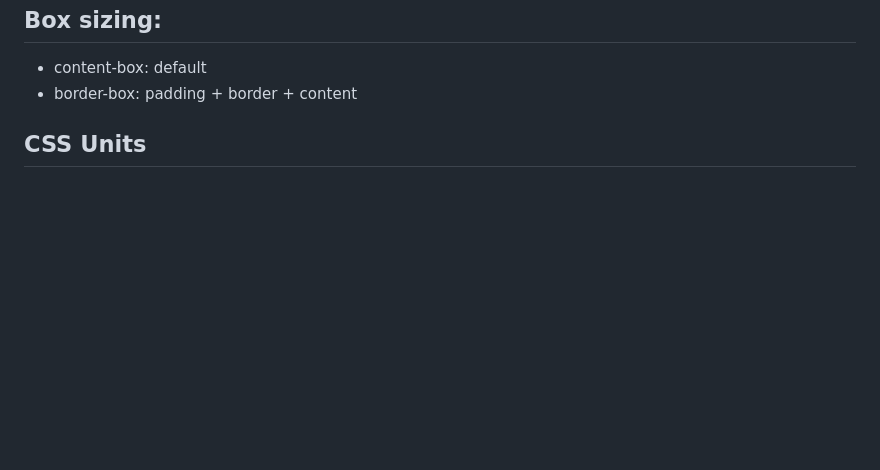
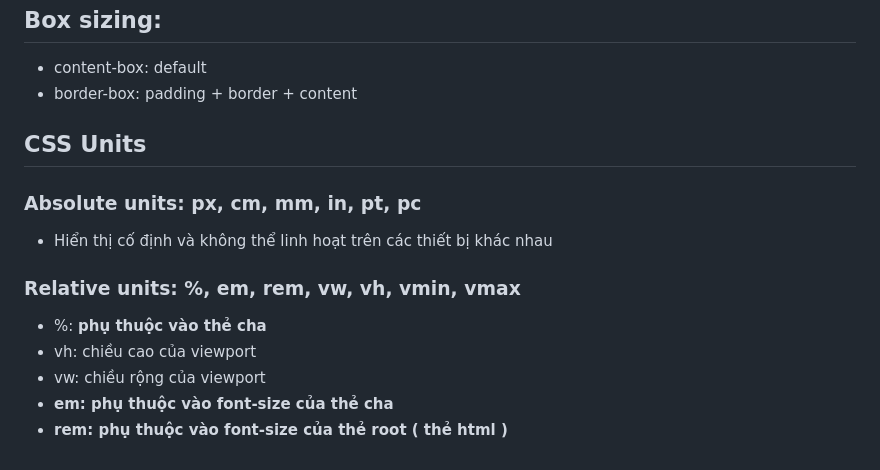
Before and after one commit to conqdat/HTML_CSS_PRO, a Markdown page: README.md, the part around one of its changes. GitHub-like rendering; blank space fills up the shorter version.

Commit message:
css unit

```diff
--- a/README.md
+++ b/README.md
@@ -103,3 +103,12 @@
 - border-box: padding + border + content
 
 ## CSS Units
+### Absolute units: **px**, cm, mm, in, pt, pc
+- Hiển thị cố định và không thể linh hoạt trên các thiết bị khác nhau
+
+### Relative units: %, em, rem, vw, vh, vmin, vmax
+- %: **phụ thuộc vào thẻ cha**
+- vh: chiều cao của viewport
+- vw: chiều rộng của viewport
+- **em: phụ thuộc vào font-size của thẻ cha**
+- **rem: phụ thuộc vào font-size của thẻ root ( thẻ html )**
```
Also changed, not shown: other parts of README.md (+5 -5 lines).
